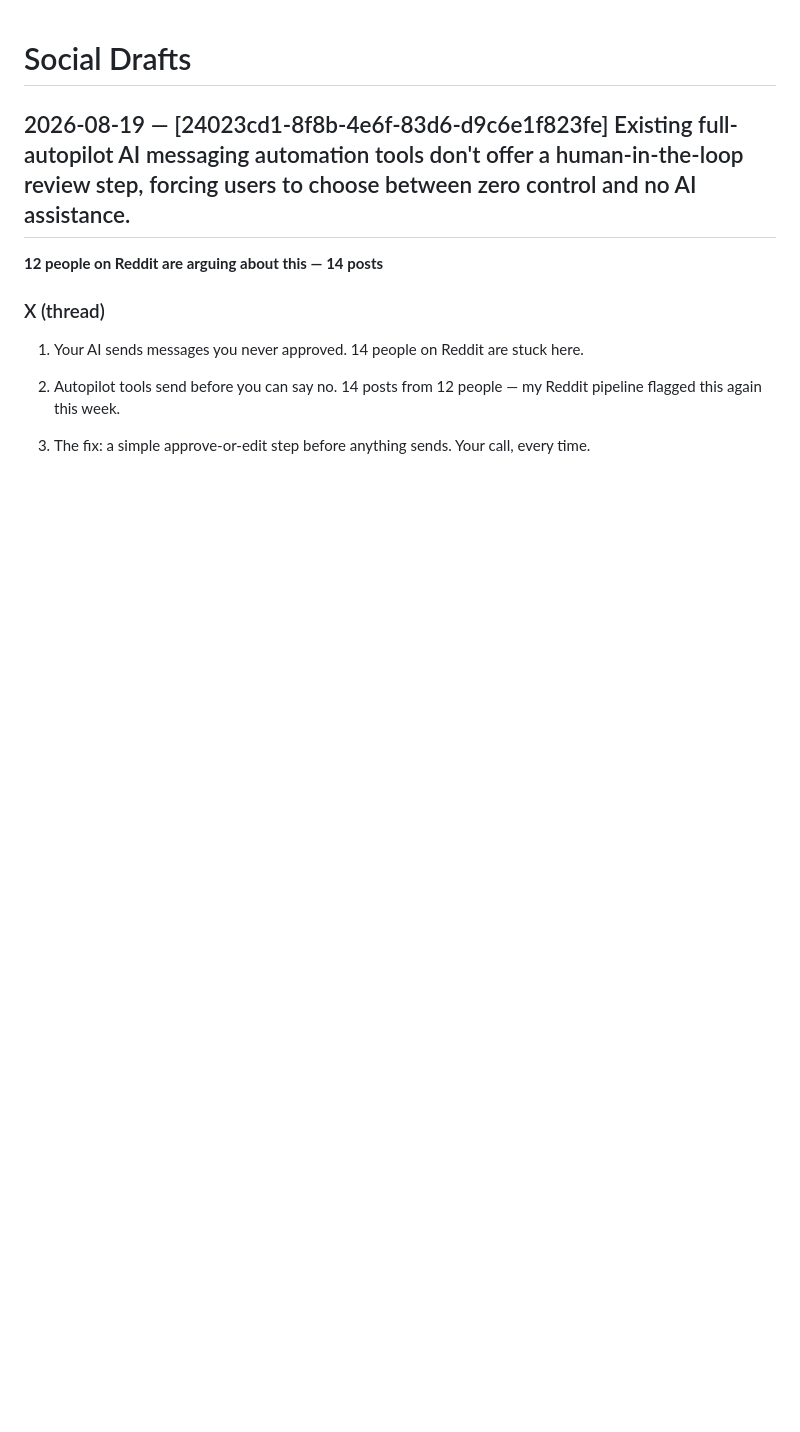
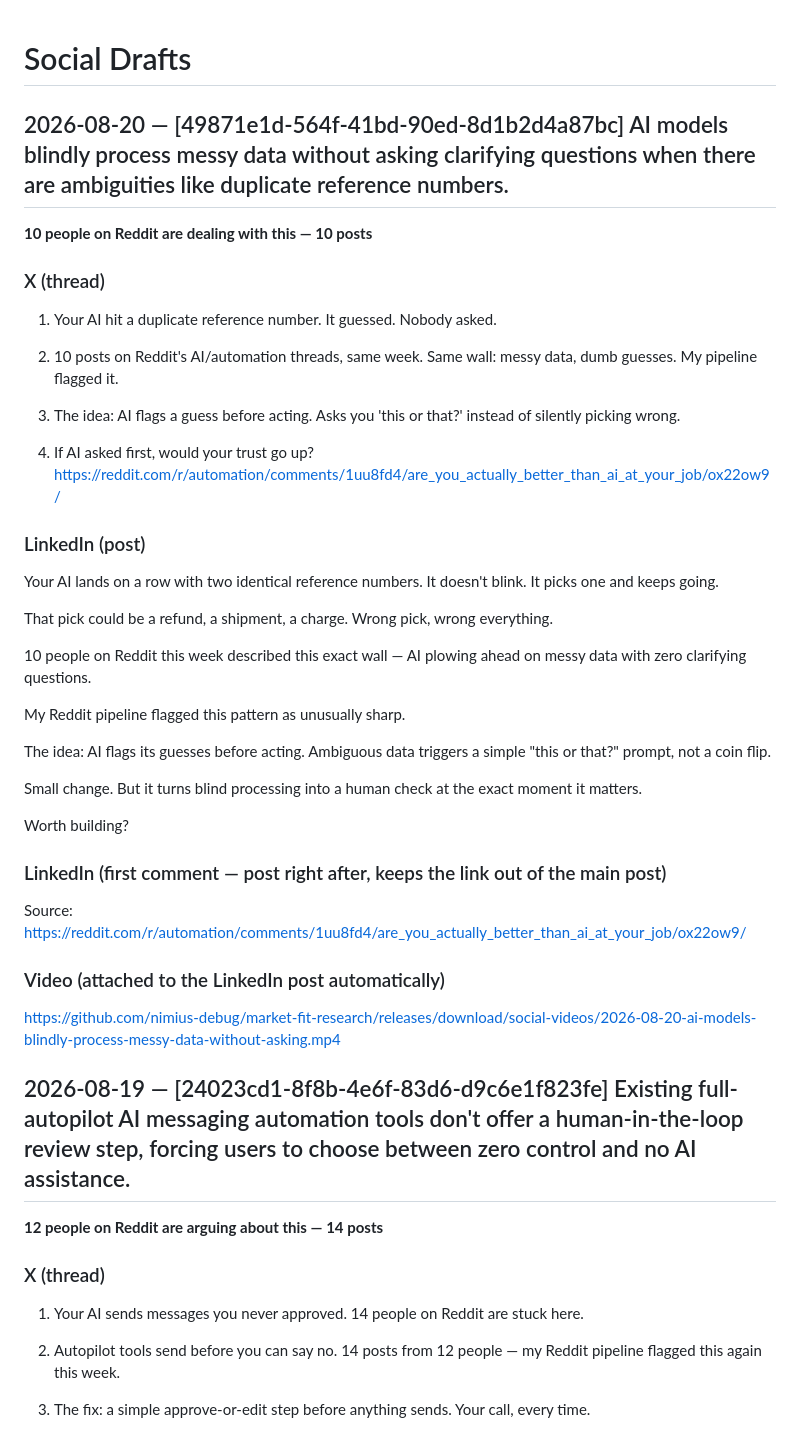
Before and after one commit to nimius-debug/market-fit-research, a Markdown page: SOCIAL_DRAFTS.md, the part around the change. GitHub-like rendering; blank space fills up the shorter version.

Commit message:
Social draft [skip ci]

```diff
--- a/SOCIAL_DRAFTS.md
+++ b/SOCIAL_DRAFTS.md
@@ -1,4 +1,42 @@
 # Social Drafts
+
+## 2026-08-20 — [49871e1d-564f-41bd-90ed-8d1b2d4a87bc] AI models blindly process messy data without asking clarifying questions when there are ambiguities like duplicate reference numbers.
+
+**10 people on Reddit are dealing with this — 10 posts**
+
+### X (thread)
+
+1. Your AI hit a duplicate reference number. It guessed. Nobody asked.
+
+2. 10 posts on Reddit's AI/automation threads, same week. Same wall: messy data, dumb guesses. My pipeline flagged it.
+
+3. The idea: AI flags a guess before acting. Asks you 'this or that?' instead of silently picking wrong.
+
+4. If AI asked first, would your trust go up? https://reddit.com/r/automation/comments/1uu8fd4/are_you_actually_better_than_ai_at_your_job/ox22ow9/
+
+### LinkedIn (post)
+
+Your AI lands on a row with two identical reference numbers. It doesn't blink. It picks one and keeps going.
+
+That pick could be a refund, a shipment, a charge. Wrong pick, wrong everything.
+
+10 people on Reddit this week described this exact wall — AI plowing ahead on messy data with zero clarifying questions.
+
+My Reddit pipeline flagged this pattern as unusually sharp.
+
+The idea: AI flags its guesses before acting. Ambiguous data triggers a simple "this or that?" prompt, not a coin flip.
+
+Small change. But it turns blind processing into a human check at the exact moment it matters.
+
+Worth building?
+
+### LinkedIn (first comment — post right after, keeps the link out of the main post)
+
+Source: https://reddit.com/r/automation/comments/1uu8fd4/are_you_actually_better_than_ai_at_your_job/ox22ow9/
+
+### Video (attached to the LinkedIn post automatically)
+
+https://github.com/nimius-debug/market-fit-research/releases/download/social-videos/2026-08-20-ai-models-blindly-process-messy-data-without-asking.mp4
 
 ## 2026-08-19 — [24023cd1-8f8b-4e6f-83d6-d9c6e1f823fe] Existing full-autopilot AI messaging automation tools don't offer a human-in-the-loop review step, forcing users to choose between zero control and no AI assistance.
 
```
